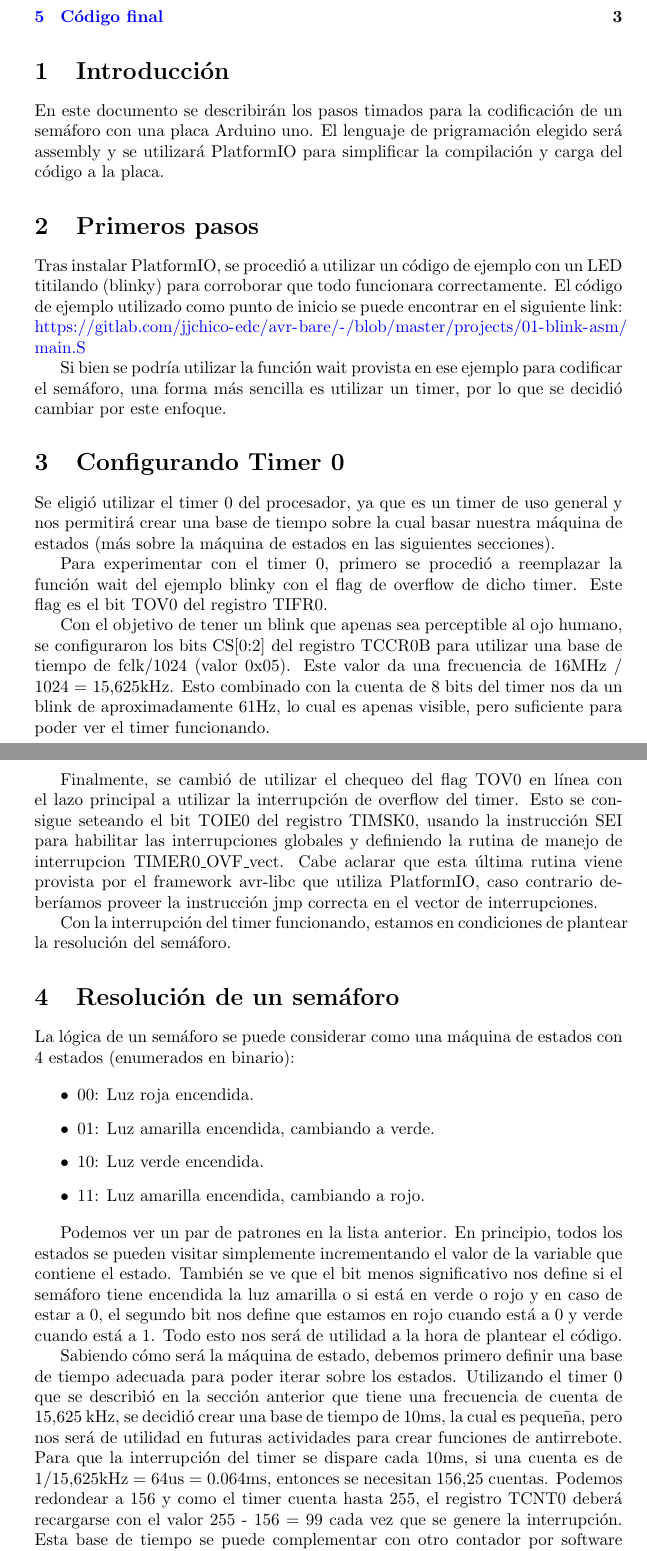
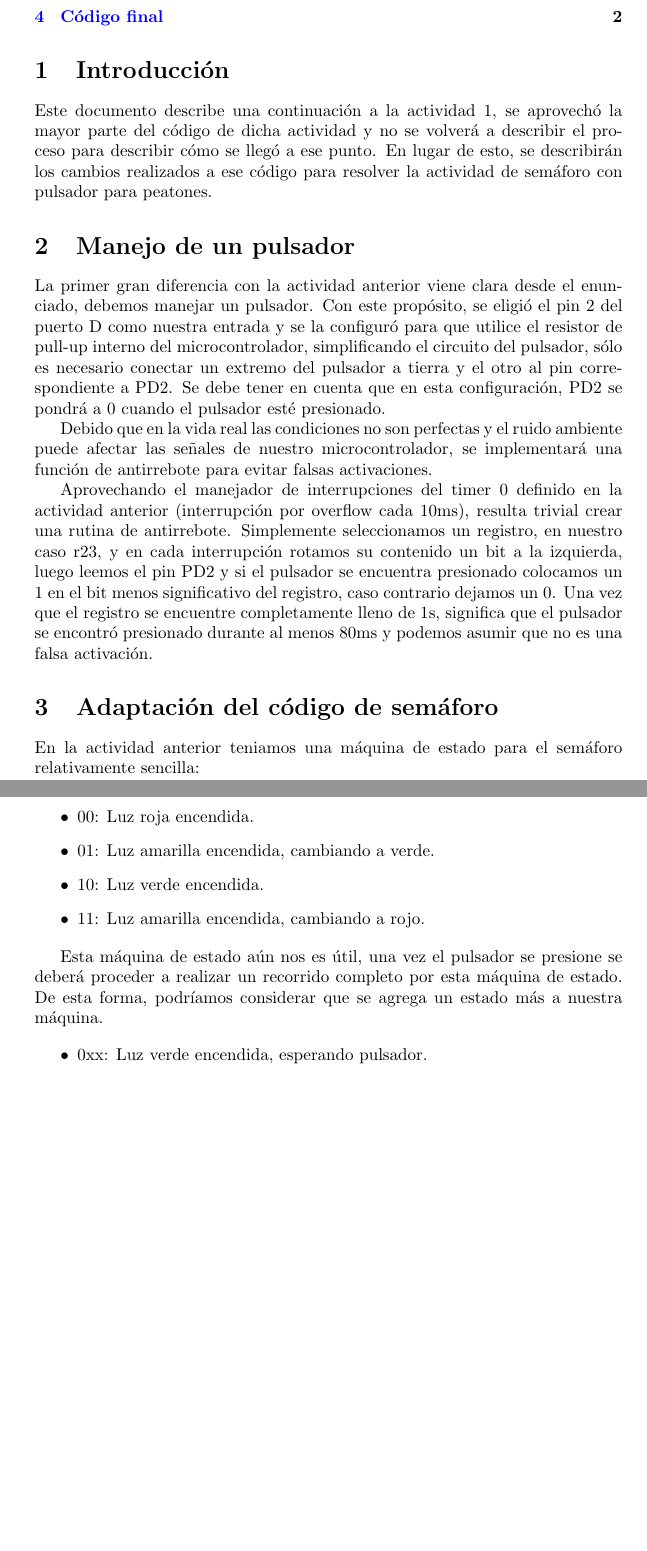
Before and after one commit to Molter73/computer-structure, a LaTeX paper (street-light/docs/street-light.tex): two parts of pages 2 and 3 of 4 before the commit and two parts of pages 2 and 3 of 3 after it, joined at a grey line, cut so that both start at the same text, the shorter picture padded with empty space. Compiled offline with pdfLaTeX.

Commit message:
Street light with pedestrian button

```diff
--- a/street-light/docs/street-light.tex
+++ b/street-light/docs/street-light.tex
@@ -24,7 +24,7 @@
     % Instructions
     keywords=[1]{
         ldi, lds, ld, sts, out, sbi, sei, tst, brne, dec, inc, sbrc, in, andi,
-        rjmp, push, pop, add, reti
+        rjmp, push, pop, add, reti, cbi, sbrs, lsl, sbis, sbr,
     },
     % Directives
     keywords=[2]{
@@ -32,7 +32,8 @@
     },
     % Registers
     keywords=[3]{
-        r16, r17, r20, r21, r22, DDRB, PORTB, TCCR0B, TCNT0, TIMSK0, SREG,
+        r16, r17, r20, r21, r22, r23, DDRB, PORTB, TCCR0B, TCNT0, TIMSK0, SREG,
+        DDRD, PORTD, PB0, PB1, PB2, PB3, PB4, PB5, PD2, SPH, SPL,
     }
 }
 
@@ -80,55 +81,40 @@
 
 \section{Introducción}
 
-En este documento se describirán los pasos timados para la codificación de un
-semáforo con una placa Arduino uno. El lenguaje de prigramación elegido será
-assembly y se utilizará PlatformIO para simplificar la compilación y carga del
-código a la placa.
+Este documento describe una continuación a la actividad 1, se aprovechó la
+mayor parte del código de dicha actividad y no se volverá a describir el
+proceso para describir cómo se llegó a ese punto. En lugar de esto, se
+describirán los cambios realizados a ese código para resolver la actividad de
+semáforo con pulsador para peatones.
 
-\section{Primeros pasos}
+\section{Manejo de un pulsador}
 
-Tras instalar PlatformIO, se procedió a utilizar un código de ejemplo con un
-LED titilando (blinky) para corroborar que todo funcionara correctamente.
-El código de ejemplo utilizado como punto de inicio se puede encontrar en el
-siguiente link: \url{https://gitlab.com/jjchico-edc/avr-bare/-/blob/master/projects/01-blink-asm/main.S}
+La primer gran diferencia con la actividad anterior viene clara desde el
+enunciado, debemos manejar un pulsador. Con este propósito, se eligió el pin 2
+del puerto D como nuestra entrada y se la configuró para que utilice el
+resistor de pull-up interno del microcontrolador, simplificando el circuito
+del pulsador, sólo es necesario conectar un extremo del pulsador a tierra y el
+otro al pin correspondiente a PD2. Se debe tener en cuenta que en esta
+configuración, PD2 se pondrá a 0 cuando el pulsador esté presionado.
 
-Si bien se podría utilizar la función wait provista en ese ejemplo para
-codificar el semáforo, una forma más sencilla es utilizar un timer, por lo que
-se decidió cambiar por este enfoque.
+Debido que en la vida real las condiciones no son perfectas y el ruido ambiente
+puede afectar las señales de nuestro microcontrolador, se implementará una
+función de antirrebote para evitar falsas activaciones.
 
-\section{Configurando Timer 0}
+Aprovechando el manejador de interrupciones del timer 0 definido en la
+actividad anterior (interrupción por overflow cada 10ms), resulta trivial
+crear una rutina de antirrebote. Simplemente seleccionamos un registro, en
+nuestro caso r23, y en cada interrupción rotamos su contenido un bit a la
+izquierda, luego leemos el pin PD2 y si el pulsador se encuentra presionado
+colocamos un 1 en el bit menos significativo del registro, caso contrario
+dejamos un 0. Una vez que el registro se encuentre completamente lleno de 1s,
+significa que el pulsador se encontró presionado durante al menos 80ms y
+podemos asumir que no es una falsa activación.
 
-Se eligió utilizar el timer 0 del procesador, ya que es un timer de uso
-general y nos permitirá crear una base de tiempo sobre la cual basar nuestra
-máquina de estados (más sobre la máquina de estados en las siguientes
-secciones).
+\section{Adaptación del código de semáforo}
 
-Para experimentar con el timer 0, primero se procedió a reemplazar la función
-wait del ejemplo blinky con el flag de overflow de dicho timer. Este flag es
-el bit TOV0 del registro TIFR0.
-
-Con el objetivo de tener un blink que apenas sea perceptible al ojo humano, se
-configuraron los bits CS[0:2] del registro TCCR0B para utilizar una base de
-tiempo de fclk/1024 (valor 0x05). Este valor da una frecuencia de
-16MHz / 1024 = 15,625kHz. Esto combinado con la cuenta de 8 bits del timer nos
-da un blink de aproximadamente 61Hz, lo cual es apenas visible, pero suficiente
-para poder ver el timer funcionando.
-
-Finalmente, se cambió de utilizar el chequeo del flag TOV0 en línea con el lazo
-principal a utilizar la interrupción de overflow del timer. Esto se consigue
-seteando el bit TOIE0 del registro TIMSK0, usando la instrucción SEI para
-habilitar las interrupciones globales y definiendo la rutina de manejo de
-interrupcion TIMER0{\_}OVF{\_}vect. Cabe aclarar que esta última rutina viene
-provista por el framework avr-libc que utiliza PlatformIO, caso contrario
-deberíamos proveer la instrucción jmp correcta en el vector de interrupciones.
-
-Con la interrupción del timer funcionando, estamos en condiciones de plantear
-la resolución del semáforo.
-
-\section{Resolución de un semáforo}
-
-La lógica de un semáforo se puede considerar como una máquina de estados con
-4 estados (enumerados en binario):
+En la actividad anterior teniamos una máquina de estado para el semáforo
+relativamente sencilla:
 
 \begin{itemize}
     \item 00: Luz roja encendida.
@@ -137,23 +123,7 @@ La lógica de un semáforo se puede considerar como una máquina de estados con
     \item 11: Luz amarilla encendida, cambiando a rojo.
 \end{itemize}
 
-Podemos ver un par de patrones en la lista anterior.
-En principio, todos los estados se pueden visitar simplemente incrementando el
-valor de la variable que contiene el estado.
-También se ve que el bit menos significativo nos define si el semáforo tiene
-encendida la luz amarilla o si está en verde o rojo y en caso de estar a 0,
-el segundo bit nos define que estamos en rojo cuando está a 0 y verde cuando
-está a 1.
-Todo esto nos será de utilidad a la hora de plantear el código.
-
-Sabiendo cómo será la máquina de estado, debemos primero definir una base de
-tiempo adecuada para poder iterar sobre los estados. Utilizando el timer 0
-que se describió en la sección anterior que tiene una frecuencia de cuenta de
-15,625 kHz, se decidió crear una base de tiempo de 10ms, la cual es pequeña,
-pero nos será de utilidad en futuras actividades para crear funciones de
-antirrebote. Para que la interrupción del timer se dispare cada 10ms,
-si una cuenta es de 1/15,625kHz = 64us = 0.064ms, entonces se necesitan
-156,25 cuentas. Podemos redondear a 156 y como el timer cuenta hasta 255,
-el registro TCNT0 deberá recargarse con el valor 255 - 156 = 99 cada vez que
-se genere la interrupción. Esta base de tiempo se puede complementar con otro
-contador por software para generar bases más largas.
+Esta máquina de estado aún nos es útil, una vez el pulsador se presione se
+deberá proceder a realizar un recorrido completo por esta máquina de estado.
+De esta forma, podríamos considerar que se agrega un estado más a nuestra
+máquina.
@@ -166,2 +130,4 @@ para definir variables directamente, especificamente:
 
 \begin{itemize}
+    \item 0xx: Luz verde encendida, esperando pulsador.
+    \item 100: Luz verde encendida.
```
Also changed, not shown: street-light/docs/Makefile, street-light/docs/street-light.tex (49 more changed lines), 1 other file.
